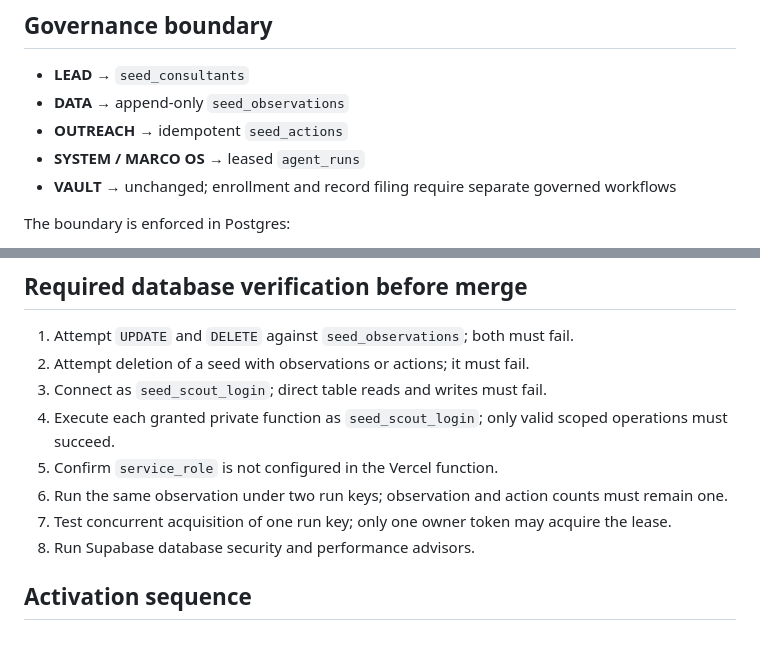
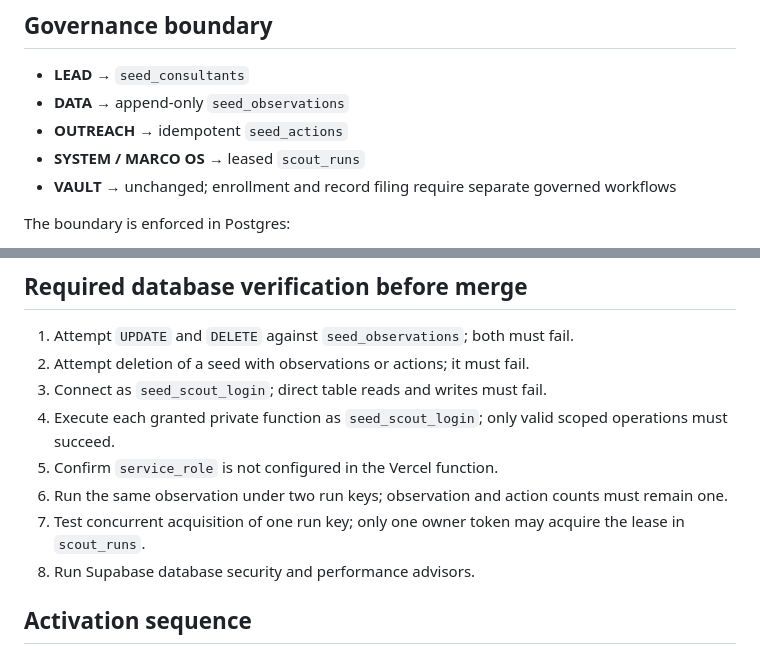
Before and after one commit to vaultverified402-maker/vaultverified402-maker, a Markdown page: docs/SEED_SCOUT.md, 2 parts joined by grey strips. Drawn GitHub-style.

Commit message:
docs(seed-scout): document isolated scout run ledger

```diff
--- a/docs/SEED_SCOUT.md
+++ b/docs/SEED_SCOUT.md
@@ -7,7 +7,7 @@ SEED is the persistent consultant intelligence layer for Vault Verified. It disc
 - **LEAD** → `seed_consultants`
 - **DATA** → append-only `seed_observations`
 - **OUTREACH** → idempotent `seed_actions`
-- **SYSTEM / MARCO OS** → leased `agent_runs`
+- **SYSTEM / MARCO OS** → leased `scout_runs`
 - **VAULT** → unchanged; enrollment and record filing require separate governed workflows
 
 The boundary is enforced in Postgres:
@@ -116,7 +116,7 @@ Run the identical request twice with the same run key. The second request must n
 4. Execute each granted private function as `seed_scout_login`; only valid scoped operations must succeed.
 5. Confirm `service_role` is not configured in the Vercel function.
 6. Run the same observation under two run keys; observation and action counts must remain one.
-7. Test concurrent acquisition of one run key; only one owner token may acquire the lease.
+7. Test concurrent acquisition of one run key; only one owner token may acquire the lease in `scout_runs`.
 8. Run Supabase database security and performance advisors.
 
 ## Activation sequence
```
